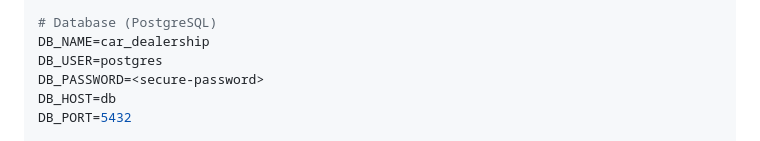
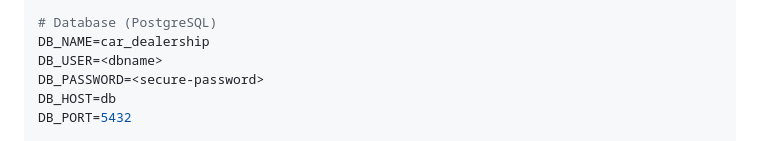
Before and after one commit to iraklisKan/car-dealership, a Markdown page: README.md, the part around the change. Drawn GitHub-style.

Commit message:
Change DB_USER to placeholder in README
Updated DB_USER placeholder in README for clarity.

```diff
--- a/README.md
+++ b/README.md
@@ -157,7 +157,7 @@ DJANGO_SETTINGS_MODULE=car_dealership.settings.development
 
 # Database (PostgreSQL)
 DB_NAME=car_dealership
-DB_USER=postgres
+DB_USER=<dbname>
 DB_PASSWORD=<secure-password>
 DB_HOST=db
 DB_PORT=5432
```
